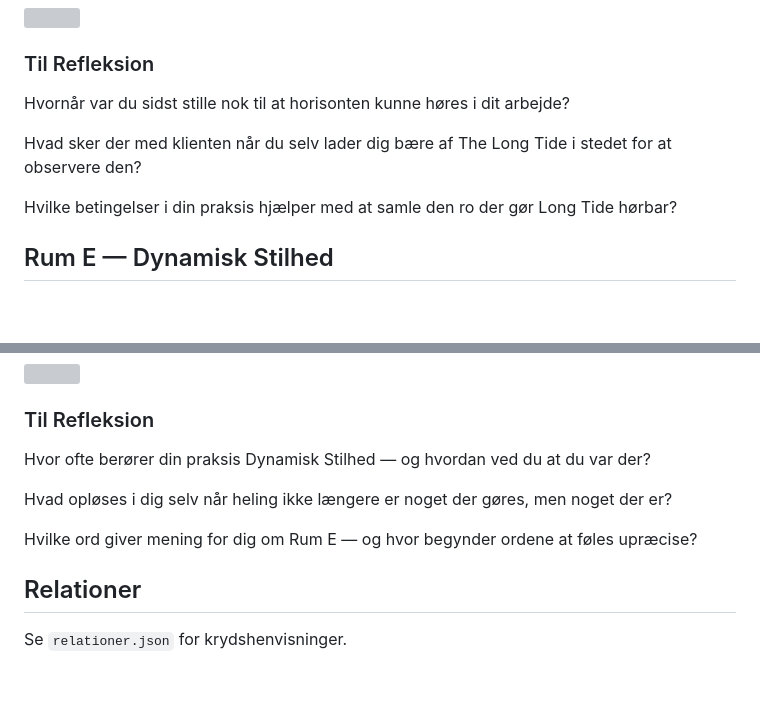
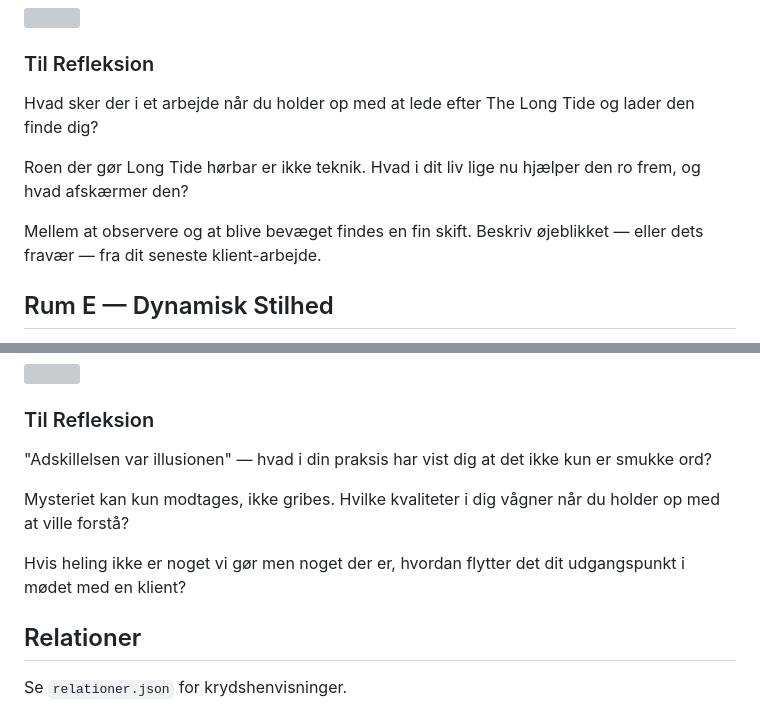
Before and after one commit to nklasfff/biodynamisk-app, a Markdown page: content/de-fem-zoner.md, 2 parts joined by grey strips. GitHub-like rendering; blank space fills up the shorter version; grey boxes are pictures that could not be loaded.

```diff
--- a/content/de-fem-zoner.md
+++ b/content/de-fem-zoner.md
@@ -202,11 +202,11 @@ The Long Tide er ét universelt felt der bevæger sig fra horisonten gennem alt
 
 ### Til Refleksion
 
-Hvornår var du sidst stille nok til at horisonten kunne høres i dit arbejde?
+Hvad sker der i et arbejde når du holder op med at lede efter The Long Tide og lader den finde dig?
 
-Hvad sker der med klienten når du selv lader dig bære af The Long Tide i stedet for at observere den?
+Roen der gør Long Tide hørbar er ikke teknik. Hvad i dit liv lige nu hjælper den ro frem, og hvad afskærmer den?
 
-Hvilke betingelser i din praksis hjælper med at samle den ro der gør Long Tide hørbar?
+Mellem at observere og at blive bevæget findes en fin skift. Beskriv øjeblikket — eller dets fravær — fra dit seneste klient-arbejde.
 
 ## Rum E — Dynamisk Stilhed
 
@@ -244,11 +244,11 @@ Dynamisk Stilhed er ét umanifesteret felt der hverken kan gribes eller forklare
 
 ### Til Refleksion
 
-Hvor ofte berører din praksis Dynamisk Stilhed — og hvordan ved du at du var der?
+"Adskillelsen var illusionen" — hvad i din praksis har vist dig at det ikke kun er smukke ord?
 
-Hvad opløses i dig selv når heling ikke længere er noget der gøres, men noget der er?
+Mysteriet kan kun modtages, ikke gribes. Hvilke kvaliteter i dig vågner når du holder op med at ville forstå?
 
-Hvilke ord giver mening for dig om Rum E — og hvor begynder ordene at føles upræcise?
+Hvis heling ikke er noget vi gør men noget der er, hvordan flytter det dit udgangspunkt i mødet med en klient?
 
 ## Relationer
 
```
Also changed, not shown: other parts of content/de-fem-zoner.md (+9 -9 lines).
